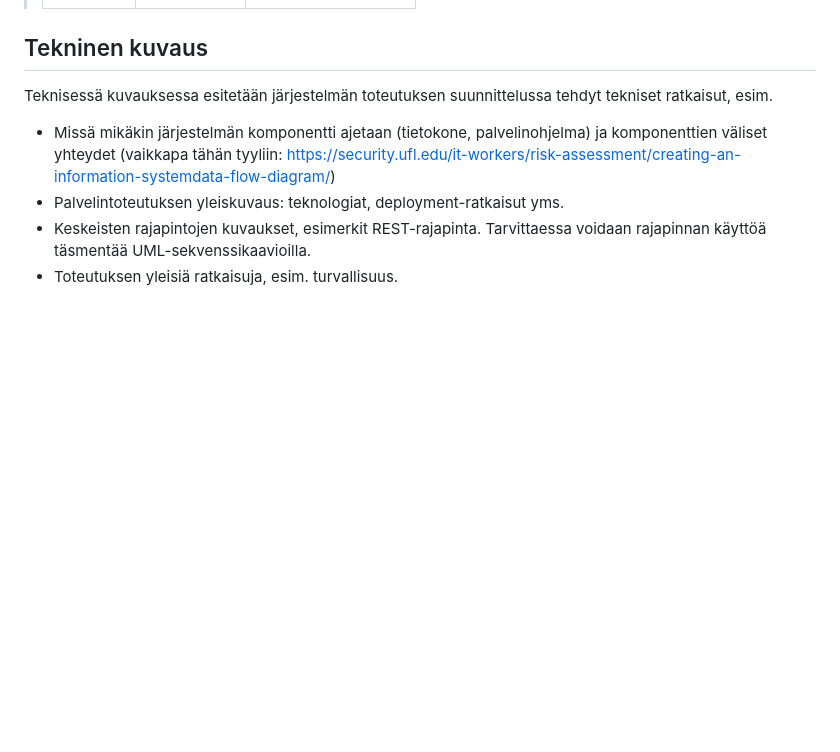
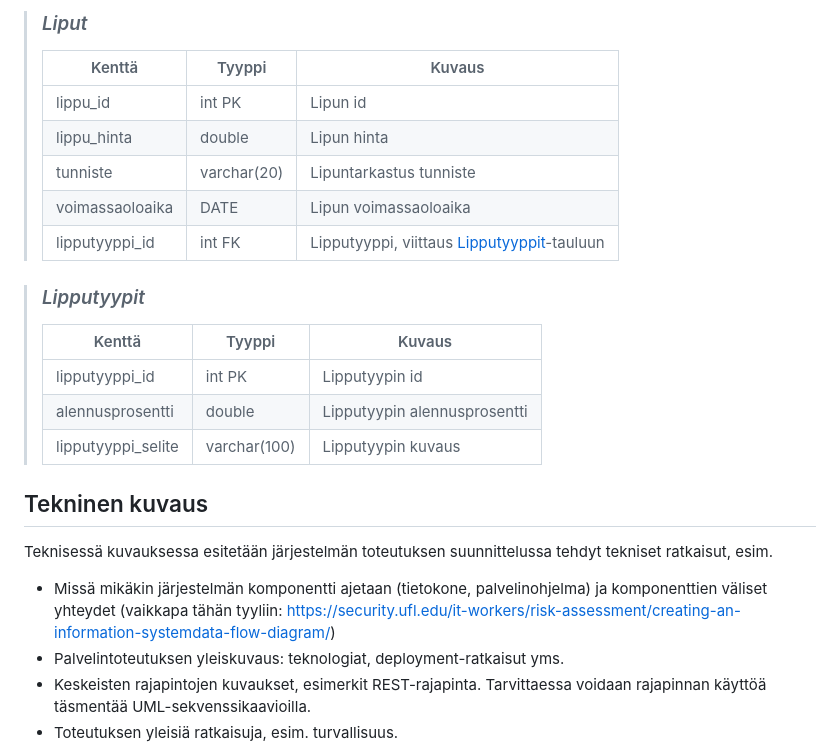
Before and after one commit to MaxLVer/TicketGuru, a Markdown page: README.md, the part around one of its changes. Drawn GitHub-style; blank space fills up the shorter version.

```diff
--- a/README.md
+++ b/README.md
@@ -107,3 +136,24 @@ attribuuttien (kentät/sarakkeet) listausta ja lyhyttä kuvausta esim. tähän t
+> ### _Liput_
+>
+>
+> Kenttä | Tyyppi | Kuvaus
+> ------ | ------ | ------
+> lippu_id | int PK | Lipun id
+> lippu_hinta | double |  Lipun hinta
+> tunniste | varchar(20) | Lipuntarkastus tunniste
+> voimassaoloaika | DATE | Lipun voimassaoloaika
+> lipputyyppi_id | int FK | Lipputyyppi, viittaus [Lipputyyppit](#Lipputyyppit)-tauluun
+
+> ### _Lipputyypit_
+>
+>
+> Kenttä | Tyyppi | Kuvaus
+> ------ | ------ | ------
+> lipputyyppi_id | int PK | Lipputyypin id
+> alennusprosentti | double |  Lipputyypin alennusprosentti
+> lipputyyppi_selite | varchar(100) | Lipputyypin kuvaus
+
+
 
 ## Tekninen kuvaus
 
```
Also changed, not shown: other parts of README.md (+40 -11 lines).
